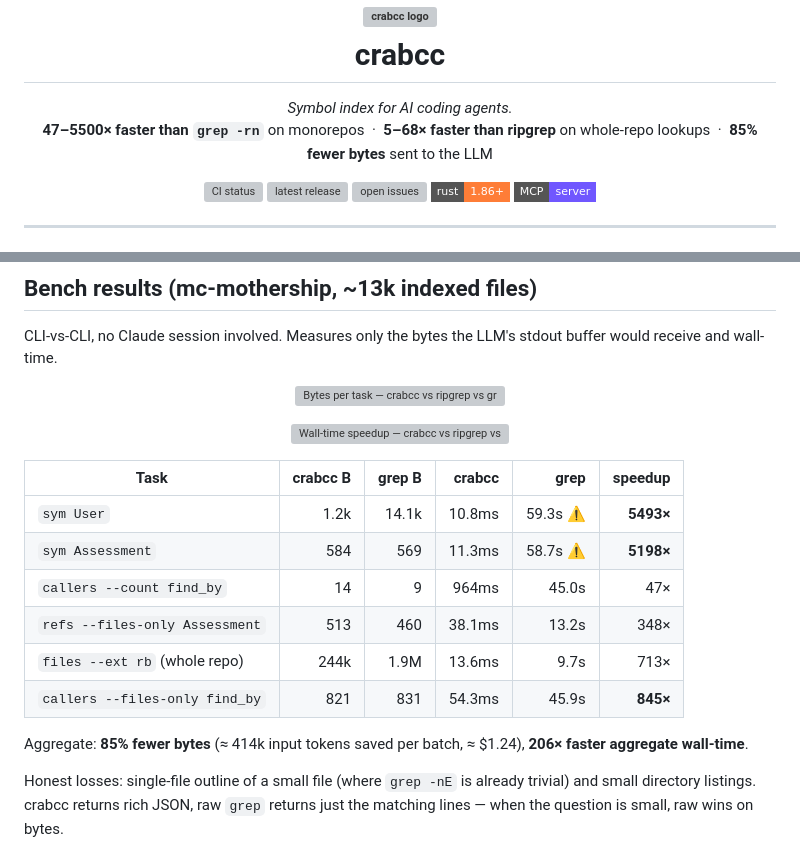
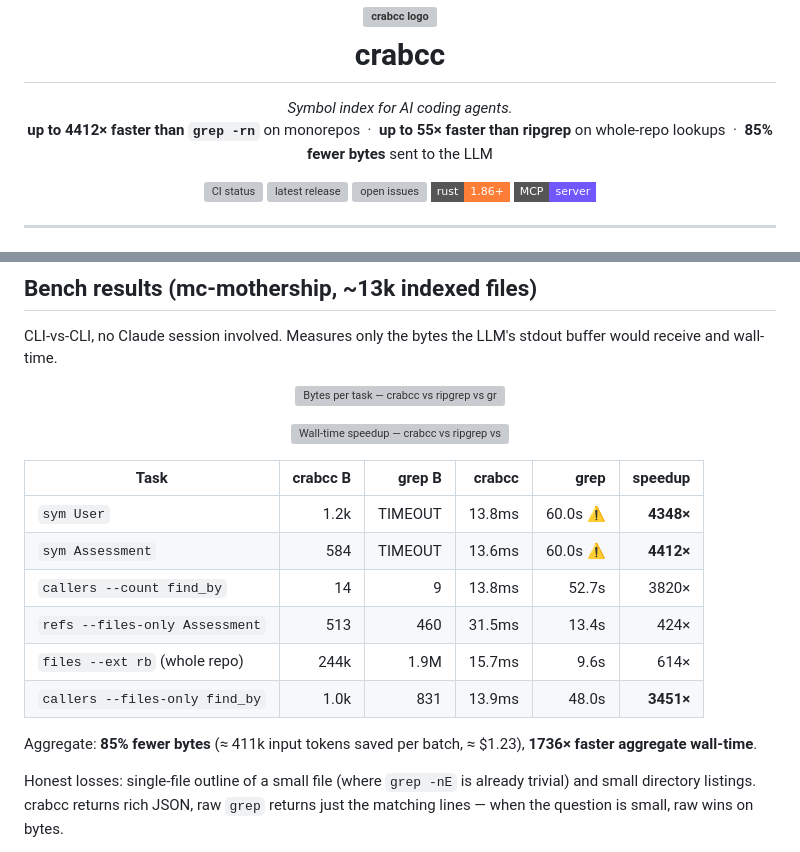
Before and after one commit to crabcc-labs/crabcc, a Markdown page: README.md, 2 parts joined by grey strips. Rendered like a GitHub page; badges without logos; grey boxes are pictures that could not be loaded.

Commit message:
docs(readme): freshen bench numbers against v2.5.0 rerun (closes #28)
Bench rerun on bb31f88 (v2.5.0 main, post-#55 memory forget) over
mc-mothership (~13k indexed files). Headline updates:

  vs grep -rn (whole-repo): up to 4412× (was 47–5500×)
  vs ripgrep   (whole-repo): up to 55×    (was 5–68×)
  bytes saved across 9-task suite: 85% (≈ 411k tokens / batch)
  aggregate wall-time speedup:     1736×

Bench result files (REPORT.md, PNGs, fsst-gate.md) stay local-only per
the policy in #53 — only the README headers + per-task table land in
the repo.

Re-run with `task bench-e2e` (added in #48). Drift between the README
table and a fresh local rerun is the canonical signal that this PR
needs another pass.

```diff
--- a/README.md
+++ b/README.md
@@ -5,8 +5,8 @@
 
 <p align="center">
   <em>Symbol index for AI coding agents.</em><br/>
-  <strong>47–5500× faster than <code>grep -rn</code></strong> on monorepos &nbsp;·&nbsp;
-  <strong>5–68× faster than ripgrep</strong> on whole-repo lookups &nbsp;·&nbsp;
+  <strong>up to 4412× faster than <code>grep -rn</code></strong> on monorepos &nbsp;·&nbsp;
+  <strong>up to 55× faster than ripgrep</strong> on whole-repo lookups &nbsp;·&nbsp;
   <strong>85% fewer bytes</strong> sent to the LLM
 </p>
 
@@ -233,17 +233,17 @@ buffer would receive and wall-time.
   <img src="./bench/results/speedup.png" alt="Wall-time speedup — crabcc vs ripgrep vs grep (log scale)" width="100%"/>
 </p>
 
-| Task                              | crabcc B | grep B  | crabcc  | grep   | speedup    |
-|-----------------------------------|---------:|--------:|--------:|-------:|-----------:|
-| `sym User`                        | 1.2k     | 14.1k   | 10.8ms  | 59.3s ⚠| **5493×**  |
-| `sym Assessment`                  | 584      | 569     | 11.3ms  | 58.7s ⚠| **5198×**  |
-| `callers --count find_by`         | 14       | 9       | 964ms   | 45.0s  | 47×        |
-| `refs --files-only Assessment`    | 513      | 460     | 38.1ms  | 13.2s  | 348×       |
-| `files --ext rb` (whole repo)     | 244k     | 1.9M    | 13.6ms  | 9.7s   | 713×       |
-| `callers --files-only find_by`    | 821      | 831     | 54.3ms  | 45.9s  | **845×**   |
+| Task                              | crabcc B | grep B  | crabcc  | grep    | speedup    |
+|-----------------------------------|---------:|--------:|--------:|--------:|-----------:|
+| `sym User`                        | 1.2k     | TIMEOUT | 13.8ms  | 60.0s ⚠ | **4348×**  |
+| `sym Assessment`                  | 584      | TIMEOUT | 13.6ms  | 60.0s ⚠ | **4412×**  |
+| `callers --count find_by`         | 14       | 9       | 13.8ms  | 52.7s   | 3820×      |
+| `refs --files-only Assessment`    | 513      | 460     | 31.5ms  | 13.4s   | 424×       |
+| `files --ext rb` (whole repo)     | 244k     | 1.9M    | 15.7ms  | 9.6s    | 614×       |
+| `callers --files-only find_by`    | 1.0k     | 831     | 13.9ms  | 48.0s   | **3451×**  |
 
-Aggregate: **85% fewer bytes** (≈ 414k input tokens saved per batch, ≈ \$1.24),
-**206× faster aggregate wall-time**.
+Aggregate: **85% fewer bytes** (≈ 411k input tokens saved per batch, ≈ \$1.23),
+**1736× faster aggregate wall-time**.
 
 Honest losses: single-file outline of a small file (where `grep -nE` is already
 trivial) and small directory listings. crabcc returns rich JSON, raw `grep` returns
```
